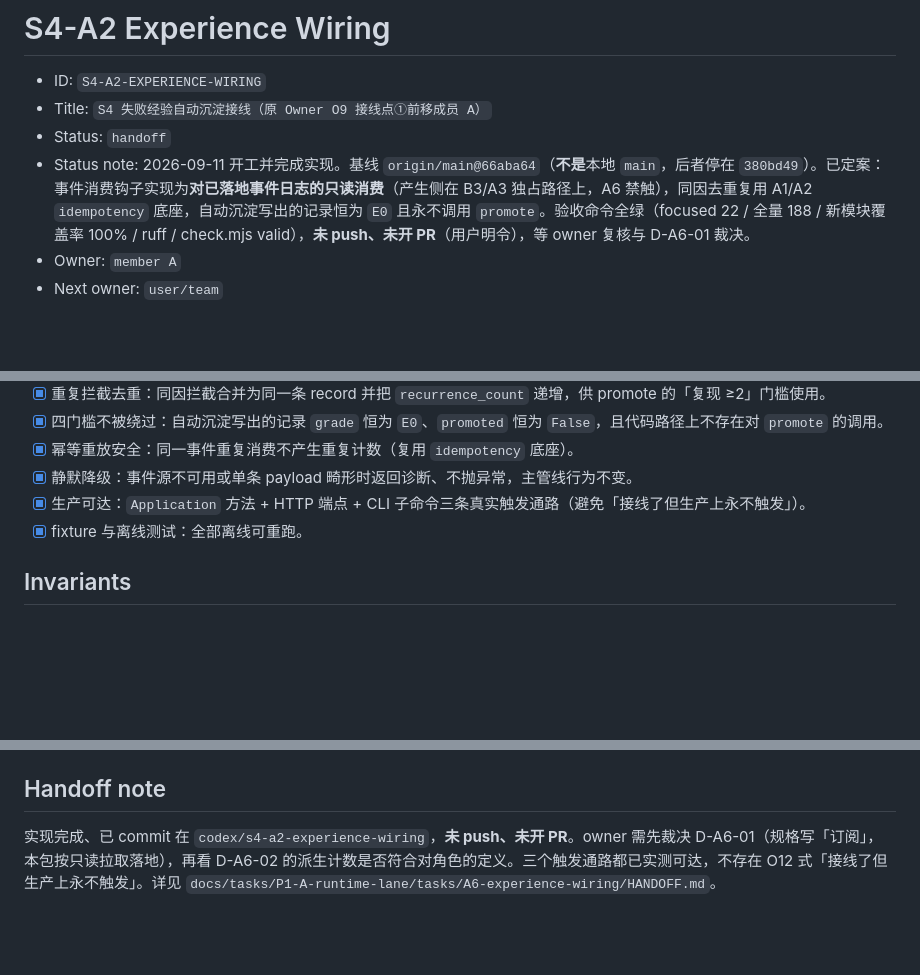
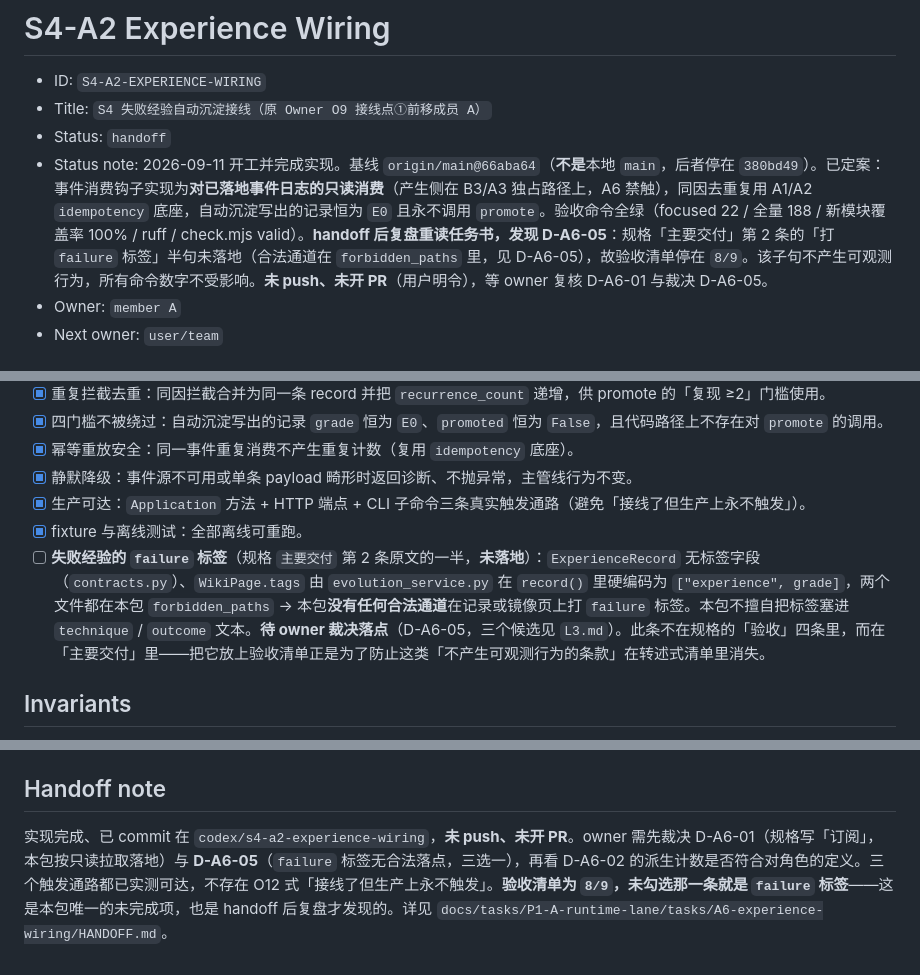
Before and after one commit to CovD831/AutoResearch, a Markdown page: .ai-team/tasks/S4-A2-EXPERIENCE-WIRING.md, 3 parts joined by grey strips. Drawn GitHub-style; blank space fills up the shorter version.

Commit message:
docs(S4-A2): register the dropped failure-label clause as D-A6-05
Re-reading the task book line by line after handoff found one unmet clause:
TASK-SPECS A6 "主要交付" item 2 requires the mapper to tag the record
`failure`. It is not implemented and cannot be implemented inside this
package — ExperienceRecord (contracts.py:367) has no tag field, the only tag
channel (WikiPage.tags) is built by ExperienceService.record
(evolution_service.py:27-38) with ["experience", grade] hardcoded, and both
files are in this package forbidden_paths. No substitute encoding was
invented; three landing spots are put to the owner.

The acceptance list therefore moves from 8/8 to 8/9: the unmet clause is now
an unchecked item instead of a sentence inside a paraphrase. No command
number changes — the clause has no observable behaviour, which is exactly
why it escaped.

Also records the process note: every numbered clause of the task book gets a
原文 -> 落地位置 -> 验证证据 row before handoff, and any row without a landing
spot becomes an unchecked acceptance item or a Decision.

```diff
--- a/.ai-team/tasks/S4-A2-EXPERIENCE-WIRING.md
+++ b/.ai-team/tasks/S4-A2-EXPERIENCE-WIRING.md
@@ -3,7 +3,7 @@
 - ID: `S4-A2-EXPERIENCE-WIRING`
 - Title: `S4 失败经验自动沉淀接线（原 Owner O9 接线点①前移成员 A）`
 - Status: `handoff`
-- Status note: 2026-09-11 开工并完成实现。基线 `origin/main@66aba64`（**不是**本地 `main`，后者停在 `380bd49`）。已定案：事件消费钩子实现为**对已落地事件日志的只读消费**（产生侧在 B3/A3 独占路径上，A6 禁触），同因去重复用 A1/A2 `idempotency` 底座，自动沉淀写出的记录恒为 `E0` 且永不调用 `promote`。验收命令全绿（focused 22 / 全量 188 / 新模块覆盖率 100% / ruff / check.mjs valid），**未 push、未开 PR**（用户明令），等 owner 复核与 D-A6-01 裁决。
+- Status note: 2026-09-11 开工并完成实现。基线 `origin/main@66aba64`（**不是**本地 `main`，后者停在 `380bd49`）。已定案：事件消费钩子实现为**对已落地事件日志的只读消费**（产生侧在 B3/A3 独占路径上，A6 禁触），同因去重复用 A1/A2 `idempotency` 底座，自动沉淀写出的记录恒为 `E0` 且永不调用 `promote`。验收命令全绿（focused 22 / 全量 188 / 新模块覆盖率 100% / ruff / check.mjs valid）。**handoff 后复盘重读任务书，发现 D-A6-05**：规格「主要交付」第 2 条的「打 `failure` 标签」半句未落地（合法通道在 `forbidden_paths` 里，见 D-A6-05），故验收清单停在 `8/9`。该子句不产生可观测行为，所有命令数字不受影响。**未 push、未开 PR**（用户明令），等 owner 复核 D-A6-01 与裁决 D-A6-05。
 - Owner: `member A`
 - Next owner: `user/team`
 
@@ -23,6 +23,7 @@
 - [x] 静默降级：事件源不可用或单条 payload 畸形时返回诊断、不抛异常，主管线行为不变。
 - [x] 生产可达：`Application` 方法 + HTTP 端点 + CLI 子命令三条真实触发通路（避免「接线了但生产上永不触发」）。
 - [x] fixture 与离线测试：全部离线可重跑。
+- [ ] **失败经验的 `failure` 标签**（规格 `主要交付` 第 2 条原文的一半，**未落地**）：`ExperienceRecord` 无标签字段（`contracts.py`）、`WikiPage.tags` 由 `evolution_service.py` 在 `record()` 里硬编码为 `["experience", grade]`，两个文件都在本包 `forbidden_paths` → 本包**没有任何合法通道**在记录或镜像页上打 `failure` 标签。本包不擅自把标签塞进 `technique` / `outcome` 文本。**待 owner 裁决落点**（D-A6-05，三个候选见 `L3.md`）。此条不在规格的「验收」四条里，而在「主要交付」里——把它放上验收清单正是为了防止这类「不产生可观测行为的条款」在转述式清单里消失。
 
 ## Invariants
 
@@ -73,4 +76,4 @@ owner 复核 D-A6-01 裁决 → 用户侧复跑验收命令与功能场景 →
 
 ## Handoff note
 
-实现完成、已 commit 在 `codex/s4-a2-experience-wiring`，**未 push、未开 PR**。owner 需先裁决 D-A6-01（规格写「订阅」，本包按只读拉取落地），再看 D-A6-02 的派生计数是否符合对角色的定义。三个触发通路都已实测可达，不存在 O12 式「接线了但生产上永不触发」。详见 `docs/tasks/P1-A-runtime-lane/tasks/A6-experience-wiring/HANDOFF.md`。
+实现完成、已 commit 在 `codex/s4-a2-experience-wiring`，**未 push、未开 PR**。owner 需先裁决 D-A6-01（规格写「订阅」，本包按只读拉取落地）与 **D-A6-05**（`failure` 标签无合法落点，三选一），再看 D-A6-02 的派生计数是否符合对角色的定义。三个触发通路都已实测可达，不存在 O12 式「接线了但生产上永不触发」。**验收清单为 `8/9`，未勾选那一条就是 `failure` 标签**——这是本包唯一的未完成项，也是 handoff 后复盘才发现的。详见 `docs/tasks/P1-A-runtime-lane/tasks/A6-experience-wiring/HANDOFF.md`。
```
Also changed, not shown: other parts of .ai-team/tasks/S4-A2-EXPERIENCE-WIRING.md (+2 -0 lines), 2 other files.
